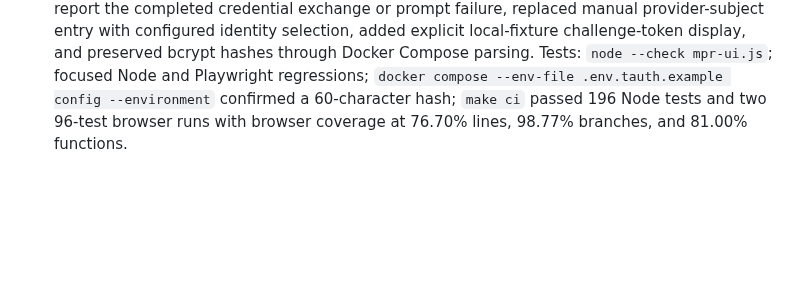
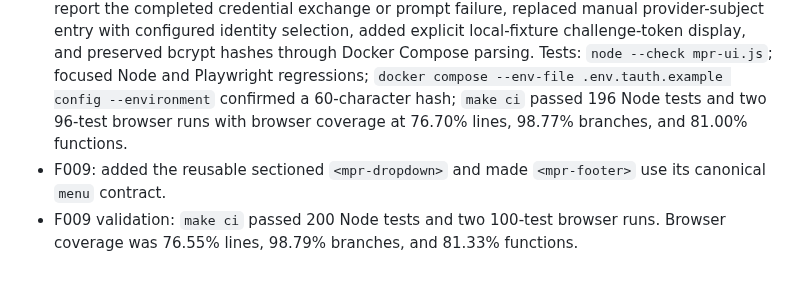
Before and after one commit to MarcoPoloResearchLab/mpr-ui, a Markdown page: .mprlab/NOTES.md, the part around the change. Drawn GitHub-style; blank space fills up the shorter version.

```diff
--- a/.mprlab/NOTES.md
+++ b/.mprlab/NOTES.md
@@ -221,3 +221,5 @@ The deliverables are code changes. Sequentially open PRs use `gh` utility after
 - F007: added explicit password and account endpoint config, shared `<mpr-password-auth>` and `<mpr-account-panel>` components, one lifecycle-safe TAuth action layer, Google identity linking, and secret-safe component/account events.
 - F007: updated the demo TAuth policy, all password/account demos, public docs, and the adjacent `mpr-integration` contracts. Tests: `make ci` with 189 Node tests and two 96-test browser runs; browser coverage reported 76.91% lines, 98.75% branches, and 81.03% functions.
 - F007 review follow-up: made sign-out invalidate pending account work, made Google linking report the completed credential exchange or prompt failure, replaced manual provider-subject entry with configured identity selection, added explicit local-fixture challenge-token display, and preserved bcrypt hashes through Docker Compose parsing. Tests: `node --check mpr-ui.js`; focused Node and Playwright regressions; `docker compose --env-file .env.tauth.example config --environment` confirmed a 60-character hash; `make ci` passed 196 Node tests and two 96-test browser runs with browser coverage at 76.70% lines, 98.77% branches, and 81.00% functions.
+- F009: added the reusable sectioned `<mpr-dropdown>` and made `<mpr-footer>` use its canonical `menu` contract.
+- F009 validation: `make ci` passed 200 Node tests and two 100-test browser runs. Browser coverage was 76.55% lines, 98.79% branches, and 81.33% functions.
```
Also changed, not shown: .mprlab/ISSUES.md (+1 -1 lines), .mprlab/TERMINOLOGY.md (+2 -0 lines).
